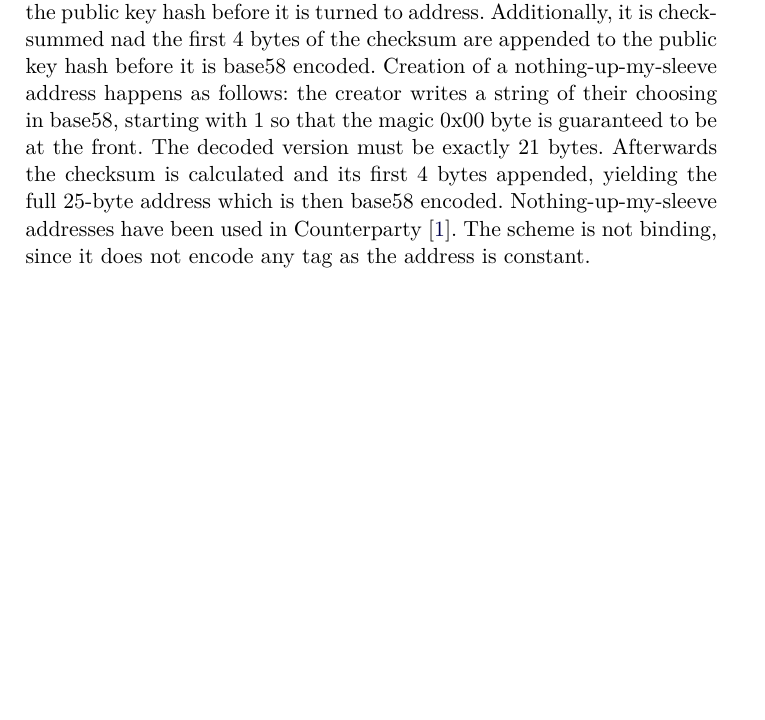
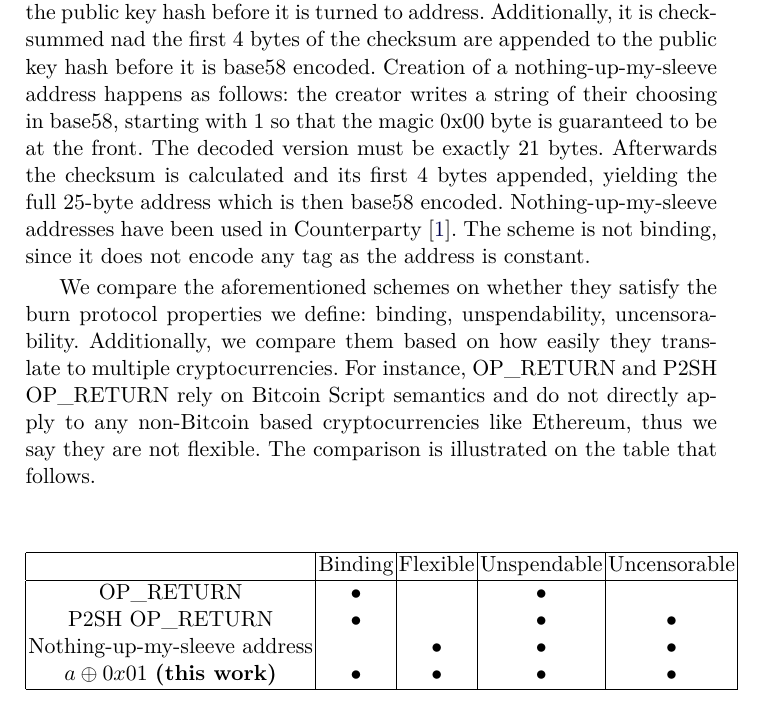
Before and after one commit to decrypto-org/burn-paper, a LaTeX paper (burn.tex, which reads comparison.tex): part of page 9 of 23 before the commit and part of page 9 of 24 after it, cut so that both start at the same text, the shorter picture padded with empty space. Compiled offline with pdfLaTeX.

Commit message:
add comparison table

```diff
--- a/comparison.tex
+++ b/comparison.tex
@@ -17,3 +17,20 @@ An OP\_RETURN script can also be used as the redeemScript for a P2SH address. Th
 \noindent
 \textbf{Nothing-up-my-sleeve address.}
 An address is manually crafted, such that it is obvious that it has not been obtained by regular keypair generation through the secure signature scheme's \textsf{Gen}. For example, a public key hash of all zeros could be considered a nothing-up-my-sleeve address. For Bitcoin, nothing-up-my-sleeve addresses are usually created based on the base58 encoding. We remind the reader that base58 addresses are generated from the public key hash, where a magic byte, 0x00 is prepended to the public key hash before it is turned to address. Additionally, it is checksummed nad the first 4 bytes of the checksum are appended to the public key hash before it is base58 encoded. Creation of a nothing-up-my-sleeve address happens as follows: the creator writes a string of their choosing in base58, starting with $1$ so that the magic 0x00 byte is guaranteed to be at the front. The decoded version must be exactly 21 bytes. Afterwards the checksum is calculated and its first 4 bytes appended, yielding the full 25-byte address which is then base58 encoded. Nothing-up-my-sleeve addresses have been used in Counterparty~\cite{counterparty}. The scheme is not binding, since it does not encode any tag as the address is constant.
+
+We compare the aforementioned schemes on whether they satisfy the burn protocol properties we define: binding, unspendability, uncensorability. Additionally, we compare them based on how easily they translate to multiple cryptocurrencies. For instance, OP\_RETURN and P2SH OP\_RETURN rely on Bitcoin Script semantics and do not directly apply to any non-Bitcoin based cryptocurrencies like Ethereum, thus we say they are not flexible. The comparison is illustrated on the table that follows.
+
+\begin{center}
+    \newcommand{\y}{$\bullet$}
+    \newcommand{\n}{}
+    \begin{tabular}{ |c|c|c|c|c| }
+     \hline
+                                        & Binding & Flexible & Unspendable & Uncensorable \\
+     \hline
+     OP\_RETURN                         & \y      & \n       & \y          & \n \\
+     P2SH OP\_RETURN                    & \y      & \n       & \y          & \y \\
+     Nothing-up-my-sleeve address       & \n      & \y       & \y          & \y \\
+     $a \xor 0x01$ \textbf{(this work)} & \y      & \y       & \y          & \y \\
+     \hline
+    \end{tabular}
+\end{center}
```
